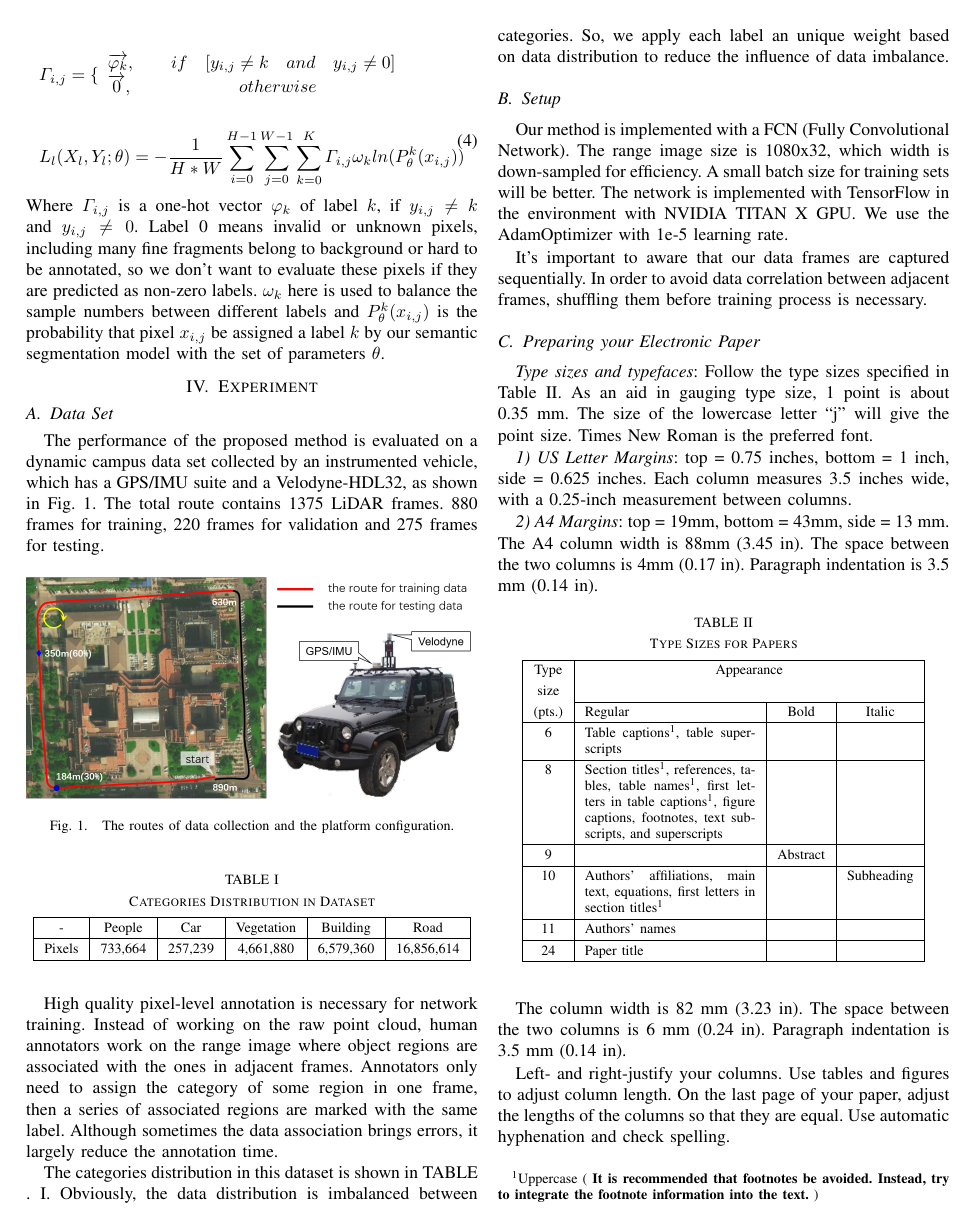
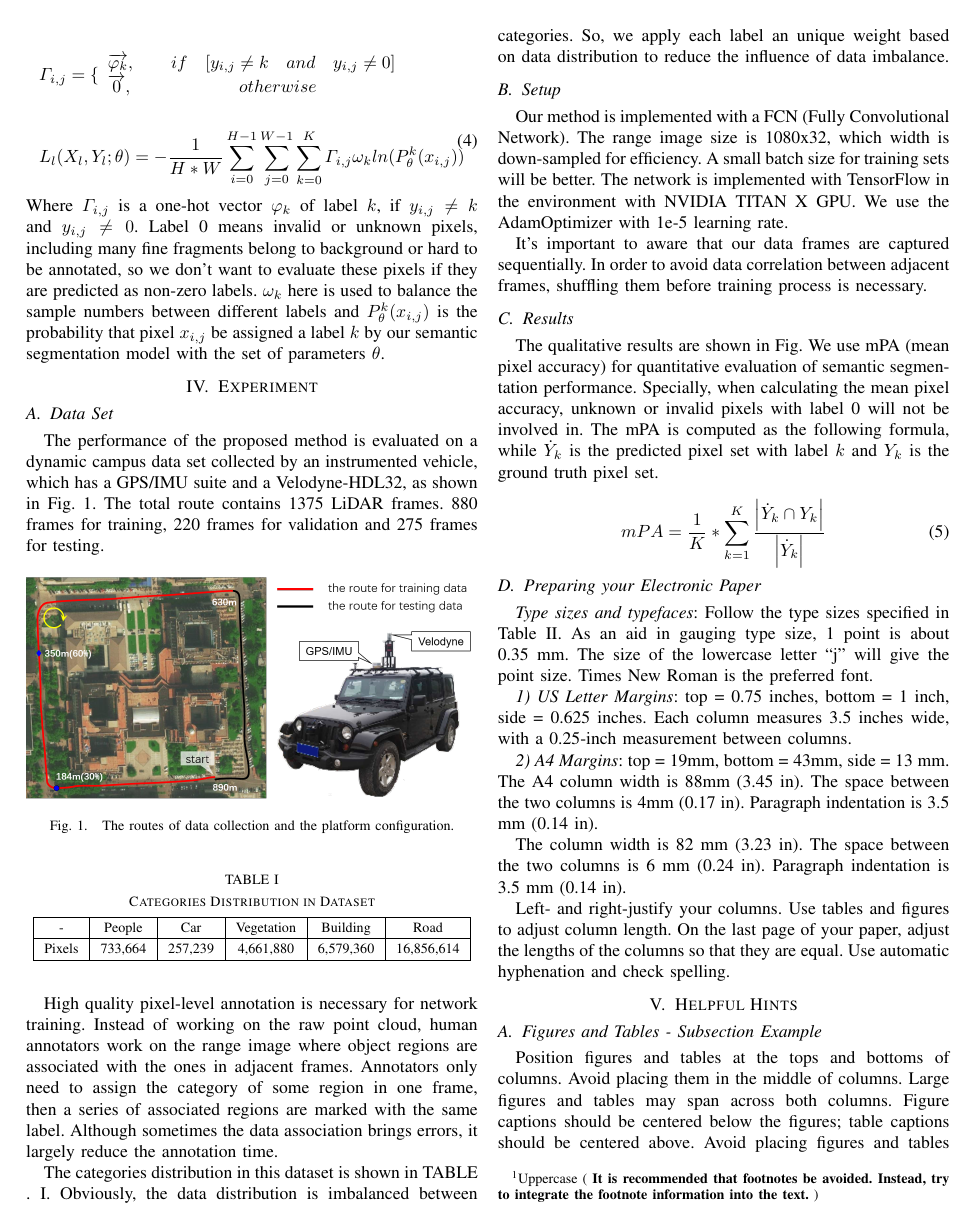
Before and after one commit to jsgaobiao/MPR2018, a LaTeX paper (MPR_LaTeX/MPR-template.tex): page 2 of 4. Compiled offline with pdfLaTeX.

Commit message:
Update of experiments description.

```diff
--- a/MPR_LaTeX/MPR-template.tex
+++ b/MPR_LaTeX/MPR-template.tex
@@ -134,6 +134,15 @@ The categories distribution in this dataset is shown in TABLE . \ref{category_di
 Our method is implemented with a FCN (Fully Convolutional Network). The range image size is 1080x32, which width is down-sampled for efficiency. A small batch size for training sets will be better. The network is implemented with TensorFlow in the environment with NVIDIA TITAN X GPU. We use the AdamOptimizer with 1e-5 learning rate.
 
 It's important to aware that our data frames are captured sequentially. In order to avoid data correlation between adjacent frames, shuffling them before training process is necessary.
+
+\subsection{Results}
+% 加图片！！！！！！！！！！！！！！！！！！！！！
+The qualitative results are shown in Fig. We use mPA (mean pixel accuracy) for quantitative evaluation of semantic segmentation performance. Specially, when calculating the mean pixel accuracy, unknown or invalid pixels with label 0 will not be involved in. The mPA is computed as the following formula, while $\dot{Y}_k$ is the predicted pixel set with label $k$ and $Y_k$ is the ground truth pixel set.
+
+
+\begin{equation}
+mPA = \dfrac{1}{K}*\sum_{k=1}^{K}\dfrac{\left| \dot{Y}_k \cap Y_k \right|}{\left| \dot{Y}_k\right|}
+\end{equation}
 
 \subsection{Preparing your Electronic Paper}
 
```
Also changed, not shown: MPR_LaTeX/MPR-template.pdf, meterials/Multi-level contextual rnns with attention model for scene labeling.pdf (added), 3 other files.
